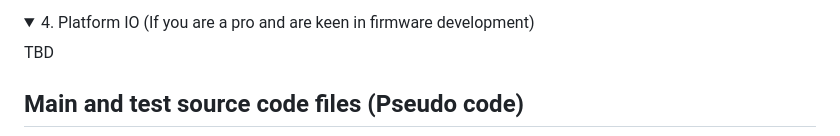
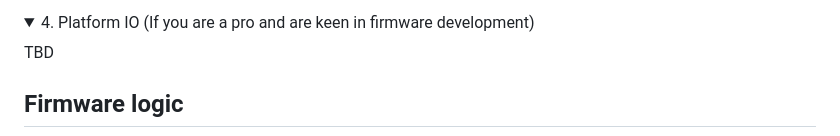
Before and after one commit to dattasaurabh82/help-button-firmware, a Markdown page: README.md, the part around the change printed below. Drawn GitHub-style; folded sections open.

```diff
--- a/README.md
+++ b/README.md
@@ -307,5 +307,5 @@ TBD
 
 </details>
 
-## Main and test source code files (Pseudo code)
+## Firmware logic
 
```
Also changed, not shown: other parts of README.md (+49 -1 lines).
